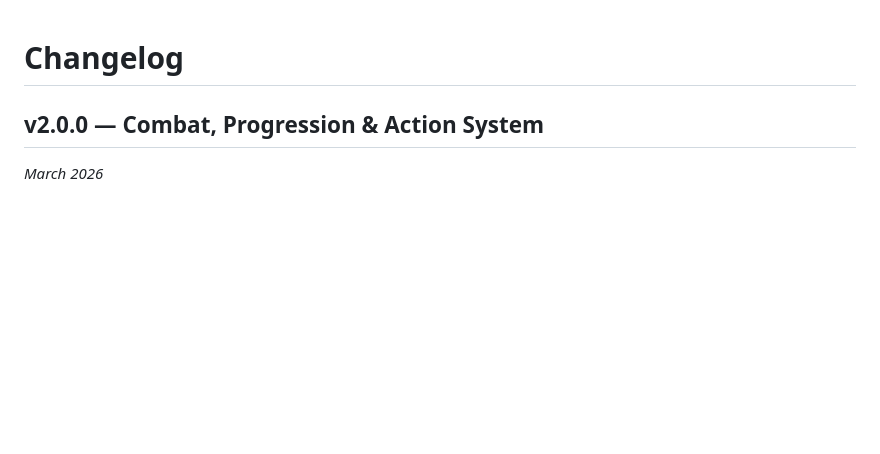
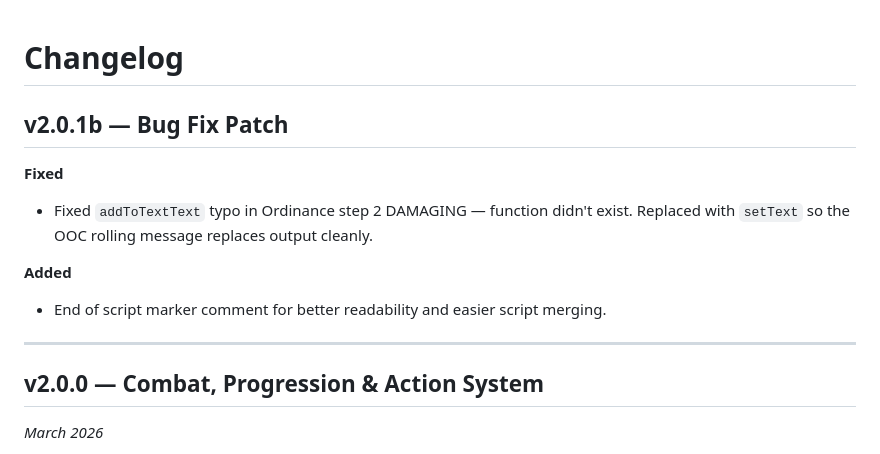
Before and after one commit to NikolaiF90/AIDCharacterSheetandMechanicSystem, a Markdown page: assets/Changelog.MD, the part around the change. Rendered like a GitHub page; blank space fills up the shorter version.

Commit message:
Update Changelog.MD
Signed-off-by: NikolaiF90 <145753755+NikolaiF90@users.noreply.github.com>

```diff
--- a/assets/Changelog.MD
+++ b/assets/Changelog.MD
@@ -1,4 +1,14 @@
 # Changelog
+
+## v2.0.1b — Bug Fix Patch
+
+**Fixed**
+- Fixed `addToTextText` typo in Ordinance step 2 DAMAGING — function didn't exist. Replaced with `setText` so the OOC rolling message replaces output cleanly.
+
+**Added**
+- End of script marker comment for better readability and easier script merging.
+
+---
 
 ## v2.0.0 — Combat, Progression & Action System
 *March 2026*
```
